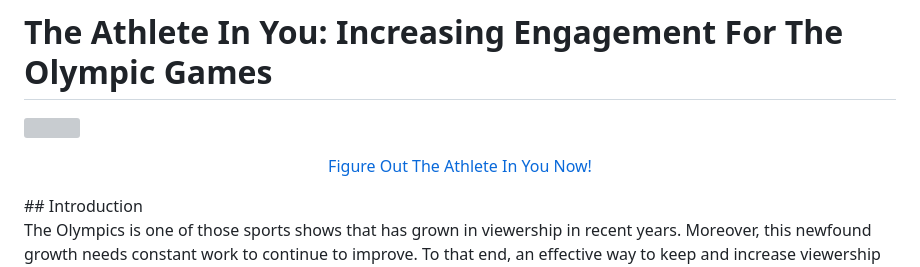
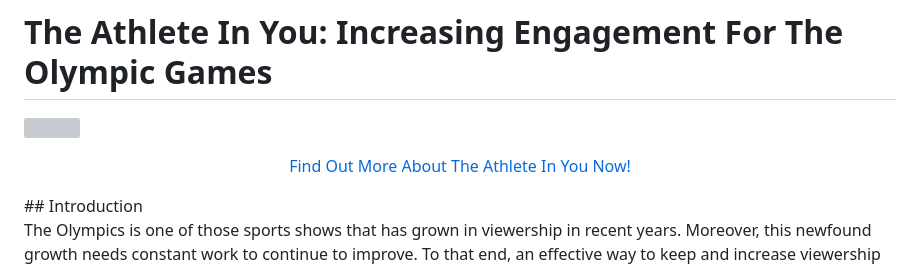
Before and after one commit to juaneacha/The-Athlete-In-You, a Markdown page: README.md, the part around the change. GitHub-like rendering; grey boxes are pictures that could not be loaded.

```diff
--- a/README.md
+++ b/README.md
@@ -2,7 +2,7 @@
 
 ![](TAY.png)
 <p align="center">
- <a href="https://the-athlete-in-you-a80cad41e1f9.herokuapp.com/" target="_blank">Figure Out The Athlete In You Now!</a>
+ <a href="https://the-athlete-in-you-a80cad41e1f9.herokuapp.com/" target="_blank">Find Out More About The Athlete In You Now!</a>
 </p>
 ## Introduction
 
```
